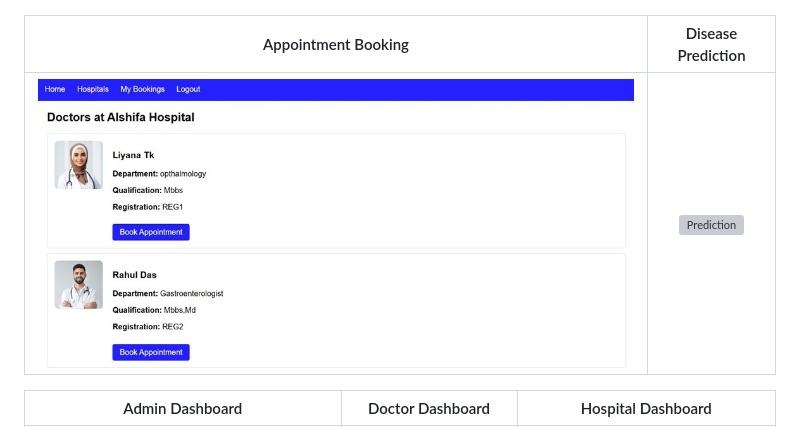
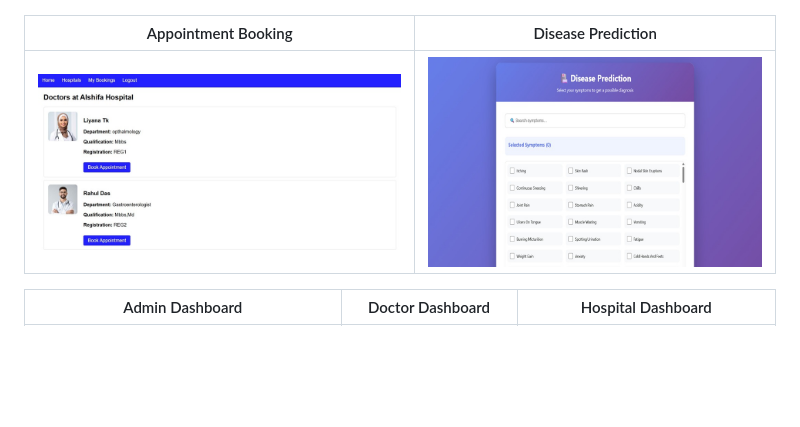
Before and after one commit to athilaashraf/SYMPTOCARE, a Markdown page: README.md, the part around the change. Drawn GitHub-style; blank space fills up the shorter version; grey boxes are pictures that could not be loaded.

Commit message:
Update disease prediction screenshot in README

```diff
--- a/README.md
+++ b/README.md
@@ -54,7 +54,7 @@ It also includes a **machine-learning disease prediction module**: a patient sel
 
 | Appointment Booking | Disease Prediction |
 |:---:|:---:|
-| ![Booking](screenshot/appointment.png) | ![Prediction](screenshot/prediction.png) |
+| ![Booking](screenshot/appointment.png) | ![Prediction](screenshot/disease.png) |
 
 | Admin Dashboard | Doctor Dashboard | Hospital Dashboard |
 |:---:|:---:|:---:|
```
